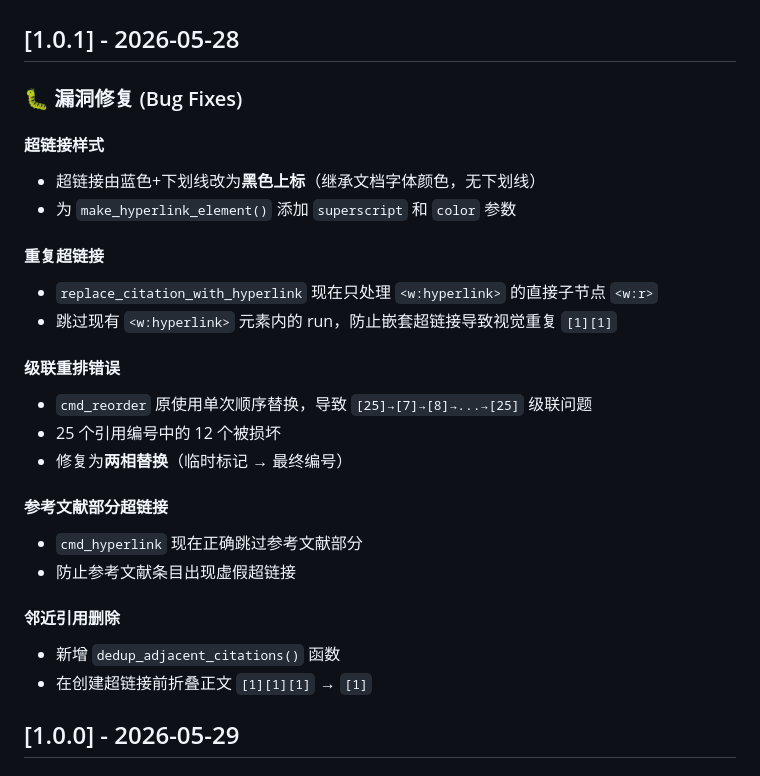
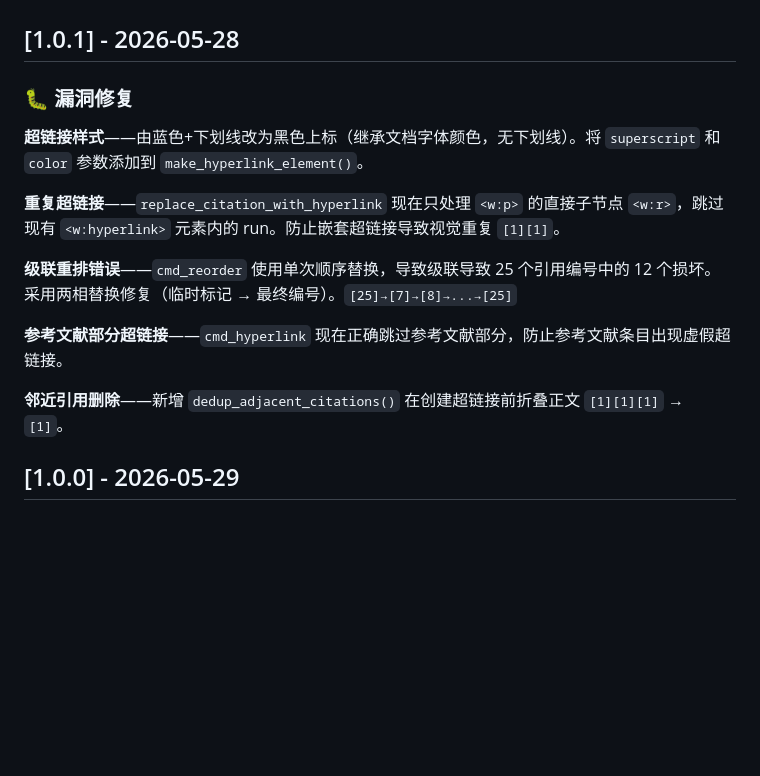
Before and after one commit to fuwenhao12/academic-ref-inserter, a Markdown page: CHANGELOG.md, the part around the change. GitHub-like rendering; blank space fills up the shorter version.

Commit message:
更新 CHANGELOG.md v1.0.1 格式

```diff
--- a/CHANGELOG.md
+++ b/CHANGELOG.md
@@ -2,28 +2,17 @@
 
 ## [1.0.1] - 2026-05-28
 
-### 🐛 漏洞修复 (Bug Fixes)
+### 🐛 漏洞修复
 
-#### 超链接样式
-- 超链接由蓝色+下划线改为**黑色上标**（继承文档字体颜色，无下划线）
-- 为 `make_hyperlink_element()` 添加 `superscript` 和 `color` 参数
+**超链接样式**——由蓝色+下划线改为黑色上标（继承文档字体颜色，无下划线）。将 `superscript` 和 `color` 参数添加到 `make_hyperlink_element()`。
 
-#### 重复超链接
-- `replace_citation_with_hyperlink` 现在只处理 `<w:hyperlink>` 的直接子节点 `<w:r>`
-- 跳过现有 `<w:hyperlink>` 元素内的 run，防止嵌套超链接导致视觉重复 `[1][1]`
+**重复超链接**——`replace_citation_with_hyperlink` 现在只处理 `<w:p>` 的直接子节点 `<w:r>`，跳过现有 `<w:hyperlink>` 元素内的 run。防止嵌套超链接导致视觉重复 `[1][1]`。
 
-#### 级联重排错误
-- `cmd_reorder` 原使用单次顺序替换，导致 `[25]→[7]→[8]→...→[25]` 级联问题
-- 25 个引用编号中的 12 个被损坏
-- 修复为**两相替换**（临时标记 → 最终编号）
+**级联重排错误**——`cmd_reorder` 使用单次顺序替换，导致级联导致 25 个引用编号中的 12 个损坏。采用两相替换修复（临时标记 → 最终编号）。`[25]→[7]→[8]→...→[25]`
 
-#### 参考文献部分超链接
-- `cmd_hyperlink` 现在正确跳过参考文献部分
-- 防止参考文献条目出现虚假超链接
+**参考文献部分超链接**——`cmd_hyperlink` 现在正确跳过参考文献部分，防止参考文献条目出现虚假超链接。
 
-#### 邻近引用删除
-- 新增 `dedup_adjacent_citations()` 函数
-- 在创建超链接前折叠正文 `[1][1][1]` → `[1]`
+**邻近引用删除**——新增 `dedup_adjacent_citations()` 在创建超链接前折叠正文 `[1][1][1]` → `[1]`。
 
 ## [1.0.0] - 2026-05-29
 
```
